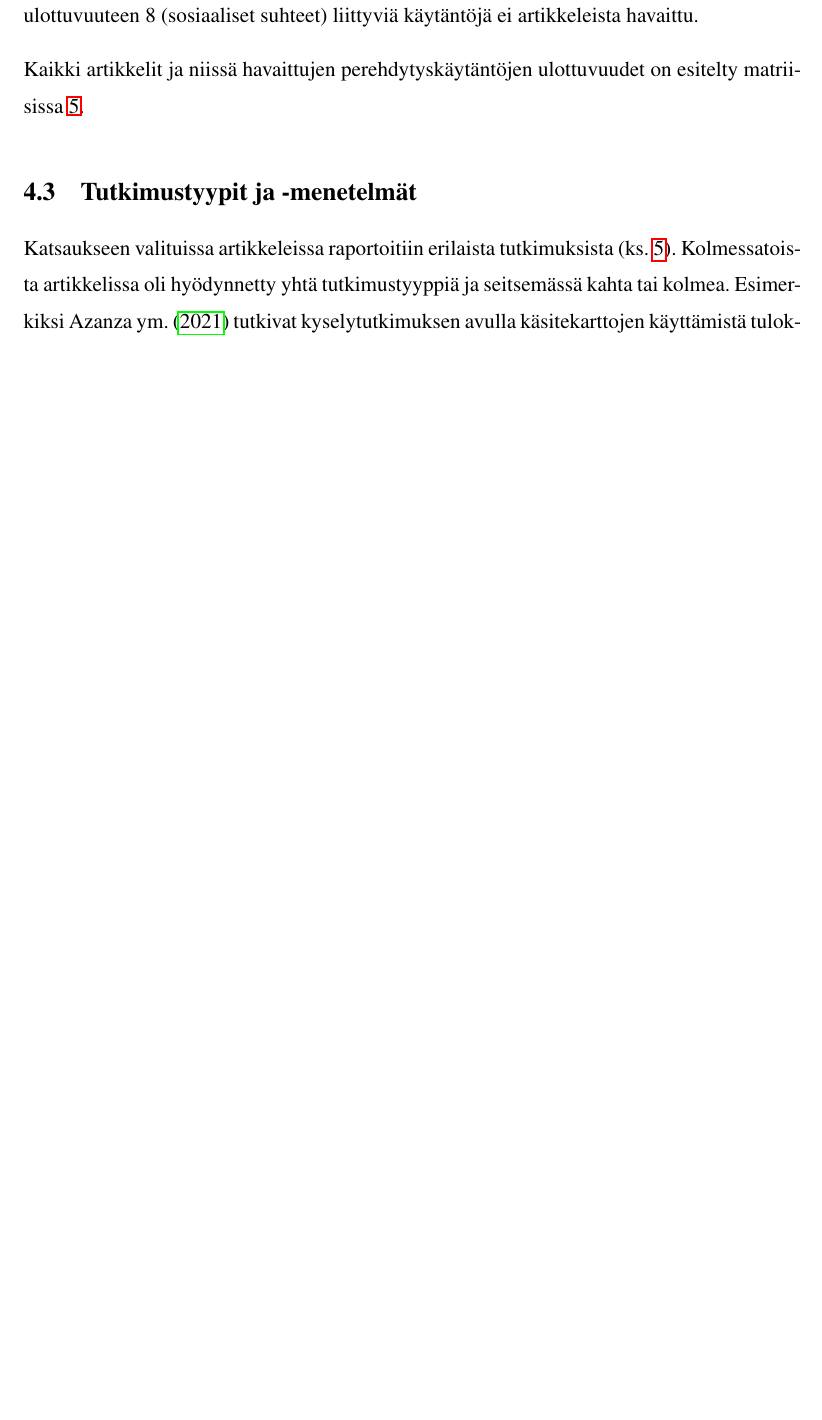
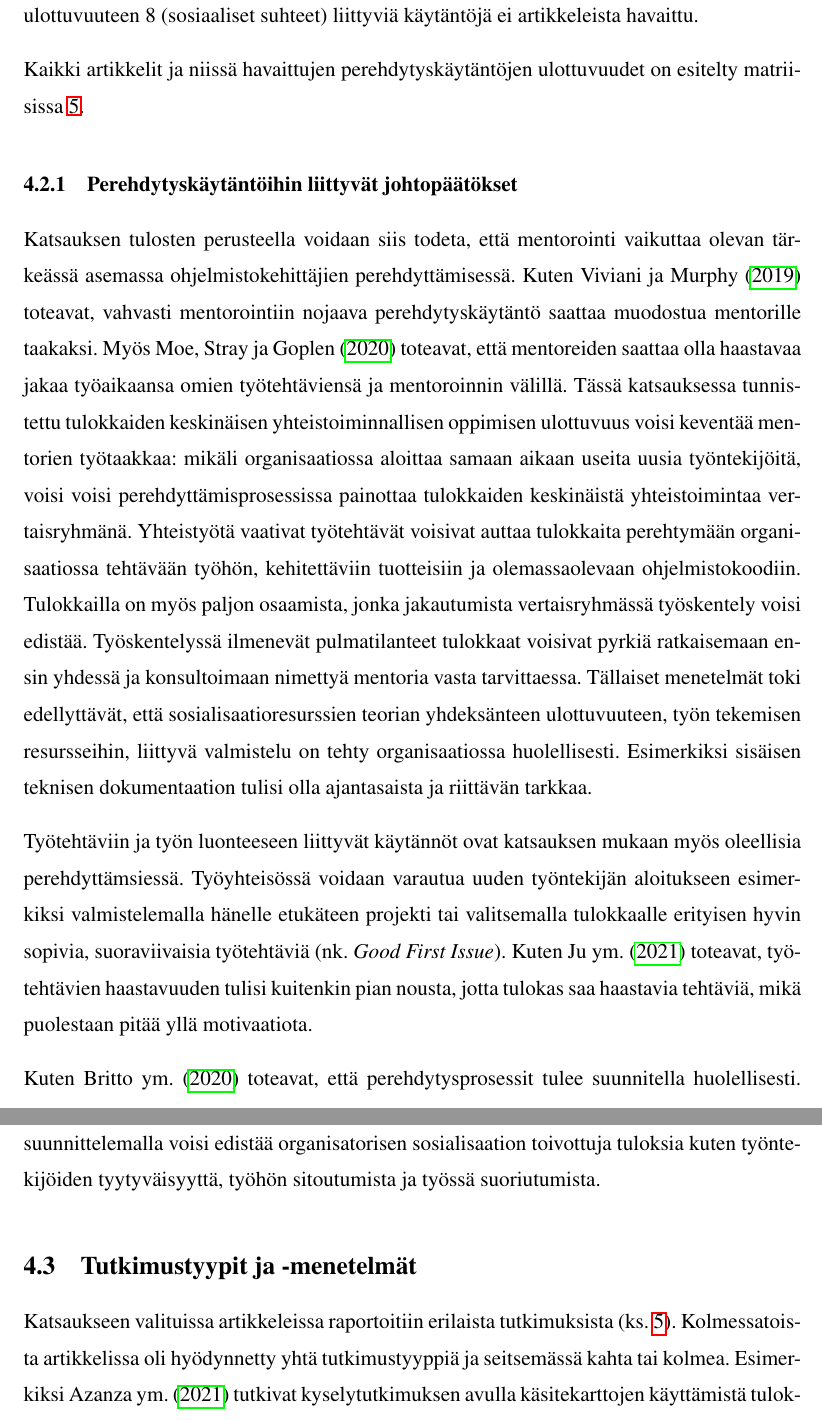
Before and after one commit to sarlijes/gradu-2023, a LaTeX thesis (gradu.tex): part of page 27 of 42 before the commit and two parts of pages 27 and 28 of 43 after it, the two joined at a grey line, cut so that both start at the same text, the shorter picture padded with empty space. Compiled offline with pdfLaTeX.

Commit message:
Start on conclusions about practices

```diff
--- a/gradu.tex
+++ b/gradu.tex
@@ -535,6 +533,18 @@ Kaikki artikkelit ja niissä havaittujen perehdytyskäytäntöjen ulottuvuudet o
 \caption{Artikkeleissa ilmenneet sosialisaatioresurssiulottuvuudet TODO täytä}
 \label{tbl:ulottuvuusmatriisi}
 \end{table}
+
+\subsection{Perehdytyskäytäntöihin liittyvät johtopäätökset}
+
+Katsauksen tulosten perusteella voidaan siis todeta, että mentorointi vaikuttaa olevan tärkeässä asemassa ohjelmistokehittäjien perehdyttämisessä. Kuten \textcite{viviani-murphy-2019} toteavat, vahvasti mentorointiin nojaava perehdytyskäytäntö saattaa muodostua mentorille taakaksi. Myös \textcite{moe-ym-2020} toteavat, että mentoreiden saattaa olla haastavaa jakaa työaikaansa omien työtehtäviensä ja mentoroinnin välillä. Tässä katsauksessa tunnistettu tulokkaiden keskinäisen yhteistoiminnallisen oppimisen ulottuvuus voisi keventää mentorien työtaakkaa: mikäli organisaatiossa aloittaa samaan aikaan useita uusia työntekijöitä, voisi voisi perehdyttämisprosessissa painottaa tulokkaiden keskinäistä yhteistoimintaa vertaisryhmänä. Yhteistyötä vaativat työtehtävät voisivat auttaa tulokkaita perehtymään organisaatiossa tehtävään työhön, kehitettäviin tuotteisiin ja olemassaolevaan ohjelmistokoodiin. Tulokkailla on myös paljon osaamista, jonka jakautumista vertaisryhmässä työskentely voisi edistää. Työskentelyssä ilmenevät pulmatilanteet tulokkaat voisivat pyrkiä ratkaisemaan ensin yhdessä ja konsultoimaan nimettyä mentoria vasta tarvittaessa. Tällaiset menetelmät toki edellyttävät, että sosialisaatioresurssien teorian yhdeksänteen ulottuvuuteen, työn tekemisen resursseihin, liittyvä valmistelu on tehty organisaatiossa huolellisesti. Esimerkiksi sisäisen teknisen dokumentaation tulisi olla ajantasaista ja riittävän tarkkaa.
+
+Työtehtäviin ja työn luonteeseen liittyvät käytännöt ovat katsauksen mukaan myös oleellisia perehdyttämsiessä. Työyhteisössä voidaan varautua uuden työntekijän aloitukseen esimerkiksi valmistelemalla hänelle etukäteen projekti tai valitsemalla tulokkaalle erityisen hyvin sopivia, suoraviivaisia työtehtäviä (nk. \textit{Good First Issue}). Kuten \textcite{ju-ym-2021} toteavat, työtehtävien haastavuuden tulisi kuitenkin pian nousta, jotta tulokas saa haastavia tehtäviä, mikä puolestaan pitää yllä motivaatiota.
+
+Kuten \textcite{britto-ym-2020} toteavat, että perehdytysprosessit tulee suunnitella huolellisesti. Mielenkiintoinen jatkotutkimusaihe olisi se, miten perehdytysprosesseja strukturoimalla ja suunnittelemalla voisi edistää organisatorisen sosialisaation toivottuja tuloksia kuten työntekijöiden tyytyväisyyttä, työhön sitoutumista ja työssä suoriutumista.
+
+
+
+% Johtopäätökset tuloksista: “(muista raportoida havainnot ja johtopäätökset erikseen): pohdinta mitä tämä synteesi tarkoittaa, katsotaan mitä nämä löydökset tarkoittavat aikaisemman kirjallisuuden valossa, mitä ne tuovat siihen lisää ja mitä uusia tutkimusavauksia löydöksistä voi juontua”
 
 
 \section{Tutkimustyypit ja -menetelmät}
```
Also changed, not shown: gradu.tex (4 more changed lines).
